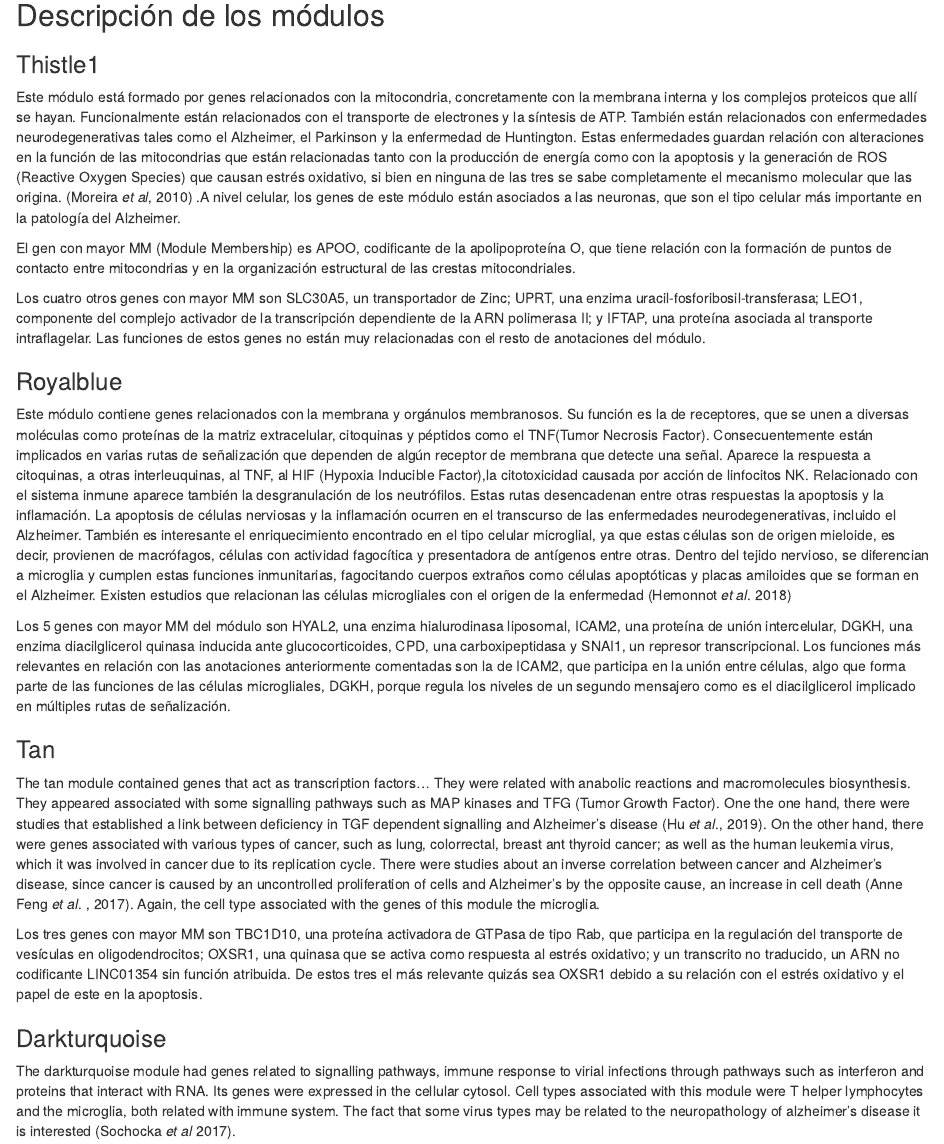
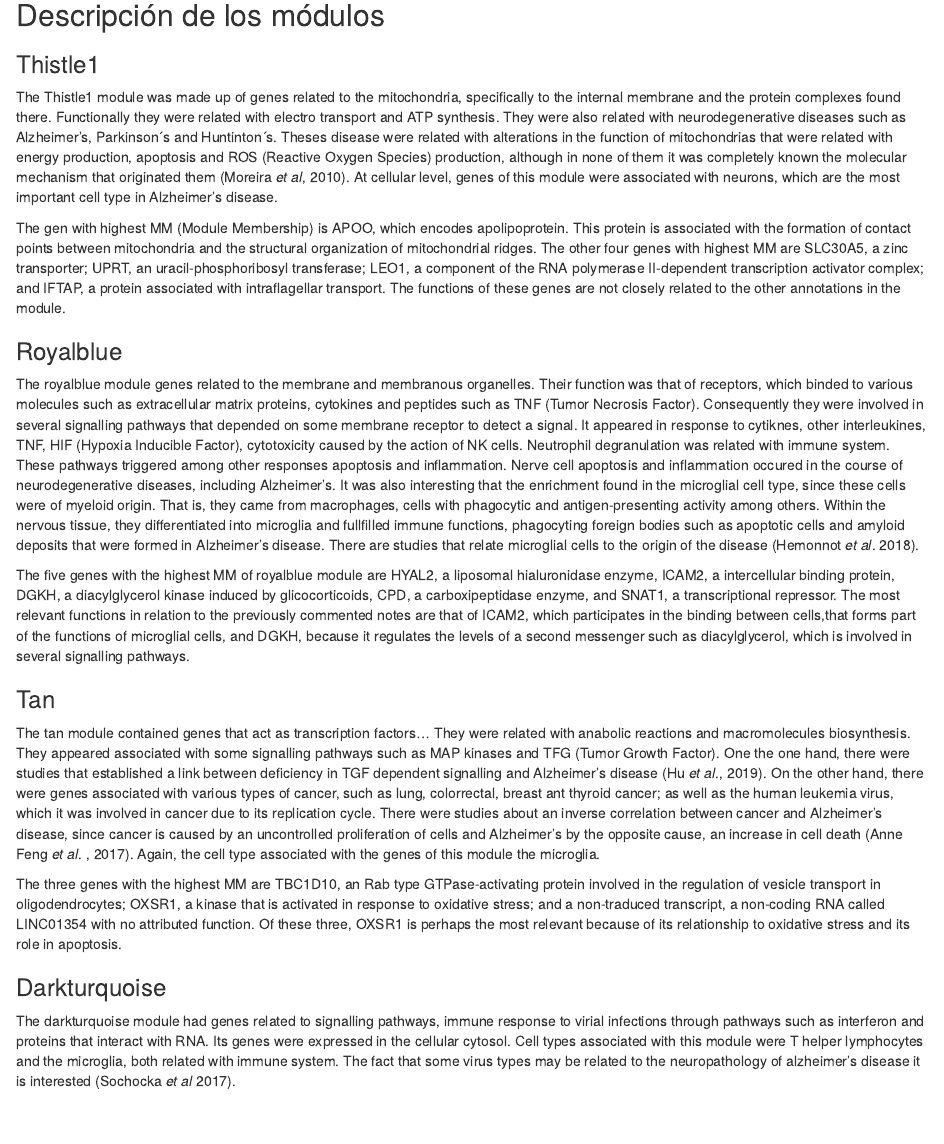
Before and after one commit to JoseLSanF/ML, an R Markdown document (CoexpressionNetworks.rmd): the page in a window 1100 px wide, from 6580 px down. Rendered offline with R 4.5, knitr and Pandoc, with nearby package versions; some code elsewhere in the file could not run offline.

Commit message:
Update CoexpressionNetworks.rmd

```diff
--- a/CoexpressionNetworks.rmd
+++ b/CoexpressionNetworks.rmd
@@ -235,24 +235,24 @@ names(TopGenes_list)<-totalmod
 
 ### Thistle1
 
-Este módulo está formado por genes relacionados con la mitocondria, concretamente con la membrana interna y los complejos proteicos que allí se hayan. Funcionalmente están relacionados con el transporte de electrones y la síntesis de ATP. También están relacionados con enfermedades neurodegenerativas tales como el Alzheimer, el Parkinson y la enfermedad de Huntington. Estas enfermedades guardan relación con alteraciones en la función de las mitocondrias que están relacionadas tanto con la producción de energía como con la apoptosis y la generación de ROS (Reactive Oxygen Species) que causan estrés oxidativo, si bien en ninguna de las tres se sabe completamente el mecanismo molecular que las origina. (Moreira _et al_, 2010) .A nivel celular, los genes de este módulo están asociados a las neuronas, que son el tipo celular más importante en la patología del Alzheimer.
+The Thistle1 module was made up of genes related to the mitochondria, specifically to the internal membrane and the protein complexes found there. Functionally they were related with electro transport and ATP synthesis. They were also related with neurodegenerative diseases such as Alzheimer's, Parkinson´s and Huntinton´s. Theses disease were related with alterations in the function of mitochondrias that were related with energy production, apoptosis and ROS (Reactive Oxygen Species) production, although in none of them it was completely known the molecular mechanism that originated them (Moreira _et al_, 2010). At cellular level, genes of this module were associated with neurons, which are the most important cell type in Alzheimer's disease.
 
-El gen con mayor MM (Module Membership) es APOO, codificante de la apolipoproteína O, que tiene relación con la formación de puntos de contacto entre mitocondrias y en la organización estructural de las crestas mitocondriales.
-
-Los cuatro otros genes con mayor MM son  SLC30A5, un transportador de Zinc; UPRT, una enzima uracil-fosforibosil-transferasa; LEO1, componente del complejo activador de la transcripción dependiente de la ARN polimerasa II; y IFTAP, 	una proteína asociada al transporte intraflagelar. Las funciones de estos genes no están muy relacionadas con el resto de anotaciones del módulo.
+The gen with highest MM (Module Membership) is APOO, which encodes apolipoprotein. This protein is associated with the formation of contact points between mitochondria and the structural organization of mitochondrial ridges.
+The other four genes with highest MM are SLC30A5, a zinc transporter; UPRT, an uracil-phosphoribosyl transferase; LEO1,  a component of the RNA polymerase II-dependent transcription activator complex; and IFTAP, a protein associated with intraflagellar transport. The functions of these genes are not closely related to the other annotations in the module.
 
 ### Royalblue
 
-Este módulo contiene genes relacionados con la membrana y orgánulos membranosos. Su función es la de receptores, que se unen a diversas moléculas como proteínas de la matriz extracelular, citoquinas y péptidos como el TNF(Tumor Necrosis Factor). Consecuentemente están implicados en varias rutas de señalización que dependen de algún receptor de membrana que detecte una señal. Aparece la respuesta a citoquinas, a otras interleuquinas, al TNF, al HIF (Hypoxia Inducible Factor),la citotoxicidad causada por acción de linfocitos NK. Relacionado con el sistema inmune aparece también la desgranulación de los neutrófilos. Estas rutas desencadenan entre otras respuestas la apoptosis y la inflamación. La apoptosis de células nerviosas y la inflamación ocurren en el transcurso de las enfermedades neurodegenerativas, incluido el Alzheimer. También es interesante el enriquecimiento encontrado en el tipo celular microglial, ya que estas células son de origen mieloide, es decir, provienen de macrófagos, células con actividad fagocítica y presentadora de antígenos entre otras. Dentro del tejido nervioso, se diferencian a microglia y cumplen estas funciones inmunitarias, fagocitando cuerpos extraños como células apoptóticas y placas amiloides que se forman en el Alzheimer. Existen estudios que relacionan las células microgliales con el origen de la enfermedad (Hemonnot _et al_. 2018)
+The royalblue module genes related to the membrane and membranous organelles. Their function was that of receptors, which binded to various molecules such as extracellular matrix proteins, cytokines and peptides such as TNF (Tumor Necrosis Factor). Consequently they were involved in several signalling pathways that depended on some membrane receptor to detect a signal.
+It appeared in response to cytiknes, other interleukines, TNF, HIF (Hypoxia Inducible Factor), cytotoxicity caused by the action of NK cells. Neutrophil degranulation was related with immune system. These pathways triggered among other responses apoptosis and inflammation. Nerve cell apoptosis and inflammation  occured in the course of neurodegenerative diseases, including Alzheimer's. It was also interesting that the enrichment found in the microglial cell type, since these cells were of myeloid origin. That is, they came from macrophages, cells with phagocytic and antigen-presenting activity among others. Within the nervous tissue, they differentiated into microglia and fullfilled immune functions, phagocyting foreign bodies such as apoptotic cells and amyloid deposits that were formed in Alzheimer's disease. There are studies that relate microglial cells to the origin of the disease (Hemonnot _et al_. 2018).
 
-Los 5 genes con mayor MM del módulo son HYAL2, una enzima hialurodinasa liposomal, ICAM2, una proteína de unión intercelular, DGKH, una enzima diacilglicerol quinasa inducida ante glucocorticoides, CPD, una carboxipeptidasa y SNAI1, un represor transcripcional.
-Los funciones más relevantes en relación con las anotaciones anteriormente comentadas son la de ICAM2, que participa en la unión entre células, algo que forma parte de las funciones de las células microgliales, DGKH, porque regula los niveles de un segundo mensajero como es el diacilglicerol implicado en múltiples rutas de señalización.
+The five genes with the highest MM of royalblue module are HYAL2, a liposomal hialuronidase enzyme, ICAM2, a intercellular binding protein, DGKH, a diacylglycerol kinase induced by glicocorticoids, CPD, a carboxipeptidase enzyme, and SNAT1, a transcriptional repressor.
+The most relevant functions in relation to the previously commented notes are that of ICAM2, which participates in the binding between cells,that forms part of the functions of microglial cells, and DGKH, because it regulates the levels of a second messenger such as diacylglycerol, which is involved in several signalling pathways.
 
 ### Tan
 
 The tan module contained genes that act as transcription factors... They were related with anabolic reactions and macromolecules biosynthesis. They appeared associated with some signalling pathways such as MAP kinases and TFG (Tumor Growth Factor). One the one hand, there were studies that established a link between deficiency in TGF dependent signalling and Alzheimer's disease (Hu _et al_., 2019). On the other hand, there were genes associated with various types of cancer, such as lung, colorrectal, breast ant thyroid cancer; as well as the human leukemia virus, which it was involved  in cancer due to its replication cycle. There were studies about an inverse correlation between cancer and Alzheimer's disease, since cancer is caused by an uncontrolled proliferation of cells and Alzheimer's by the opposite cause, an increase in cell death (Anne Feng _et al_. , 2017). Again, the cell type associated with the genes of this module the microglia.
 
-Los tres genes con mayor MM son TBC1D10, una proteína activadora de GTPasa de tipo Rab, que participa en la regulación del transporte de vesículas en oligodendrocitos; OXSR1, una quinasa que se activa como respuesta al estrés oxidativo; y un transcrito no traducido, un ARN no codificante LINC01354 sin función atribuida. De estos tres el más relevante quizás sea OXSR1 debido a su relación con el estrés oxidativo y el papel de este en la apoptosis.
+The three genes with the highest MM are TBC1D10, an Rab type GTPase-activating protein involved in the regulation of vesicle transport in oligodendrocytes; OXSR1, a kinase that is activated in response to oxidative stress; and a non-traduced transcript, a non-coding RNA called LINC01354 with no attributed function.  Of these three, OXSR1 is perhaps the most relevant because of its relationship to oxidative stress and its role in apoptosis.
 
 ### Darkturquoise
 
```
